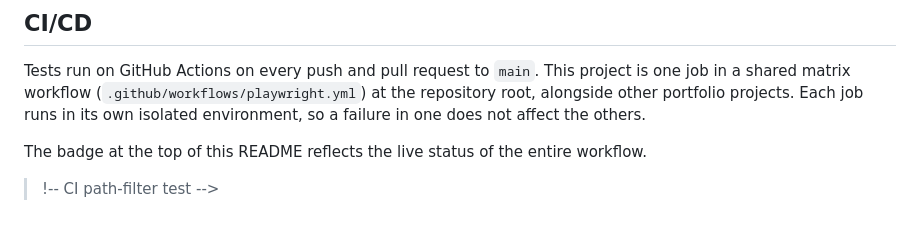
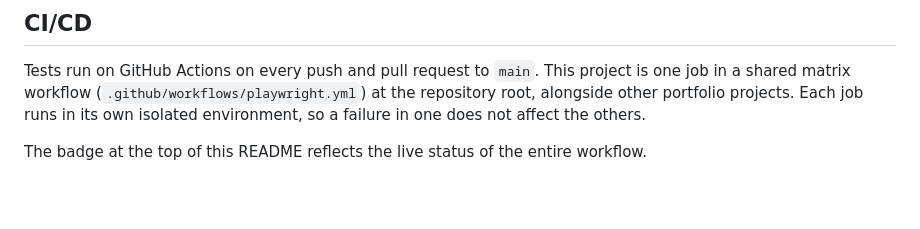
Before and after one commit to zynp-KC/QA-Portfolio, a Markdown page: api-automation-restful-booker/README.md, the part around the change. GitHub-like rendering; blank space fills up the shorter version.

Commit message:
docs: remove CI path-filter test marker

```diff
--- a/api-automation-restful-booker/README.md
+++ b/api-automation-restful-booker/README.md
@@ -98,5 +98,3 @@ The HTML report is generated in CI and uploaded as an artifact. Locally, results
 Tests run on GitHub Actions on every push and pull request to `main`. This project is one job in a shared matrix workflow (`.github/workflows/playwright.yml`) at the repository root, alongside other portfolio projects. Each job runs in its own isolated environment, so a failure in one does not affect the others.
 
 The badge at the top of this README reflects the live status of the entire workflow.
-
->!-- CI path-filter test -->
```
